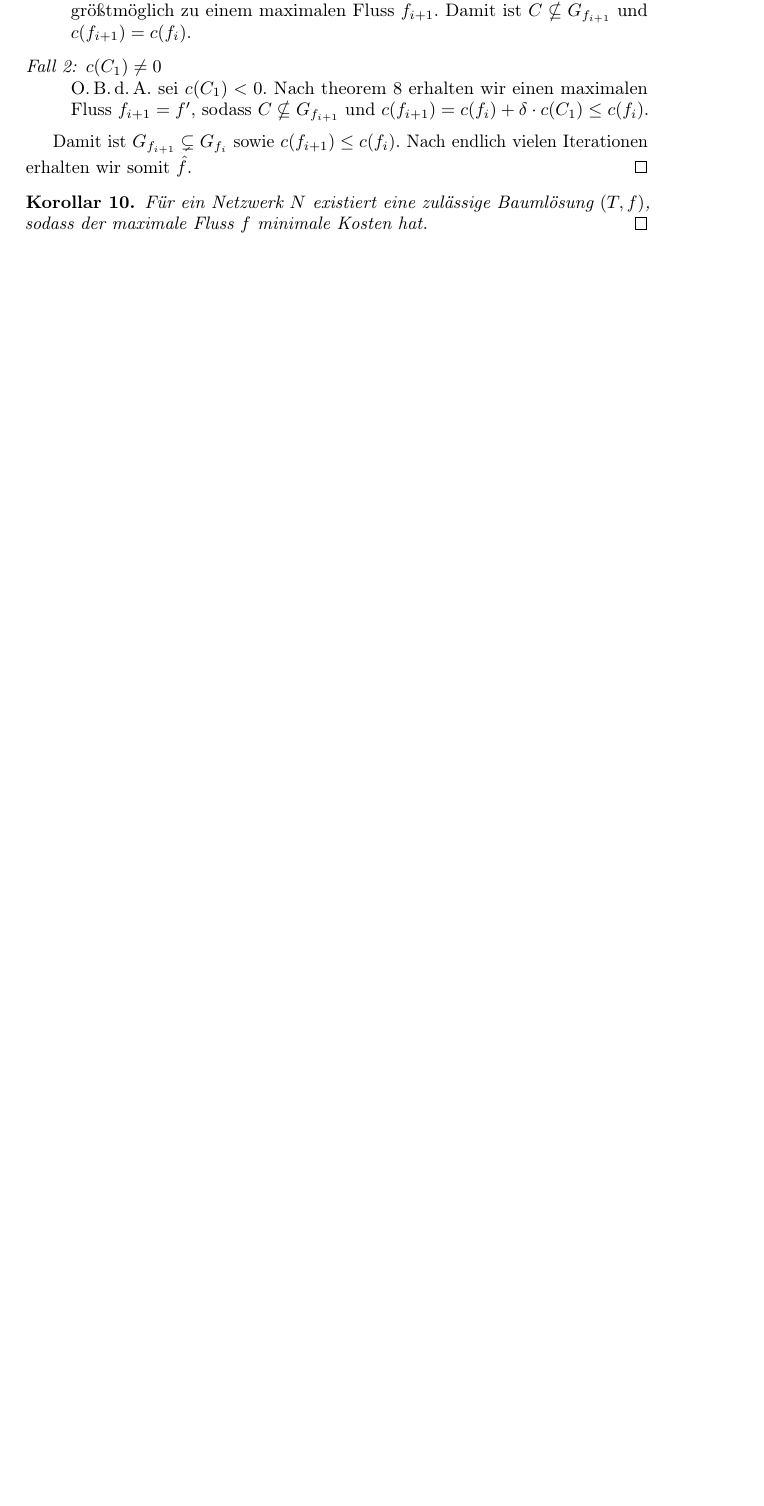
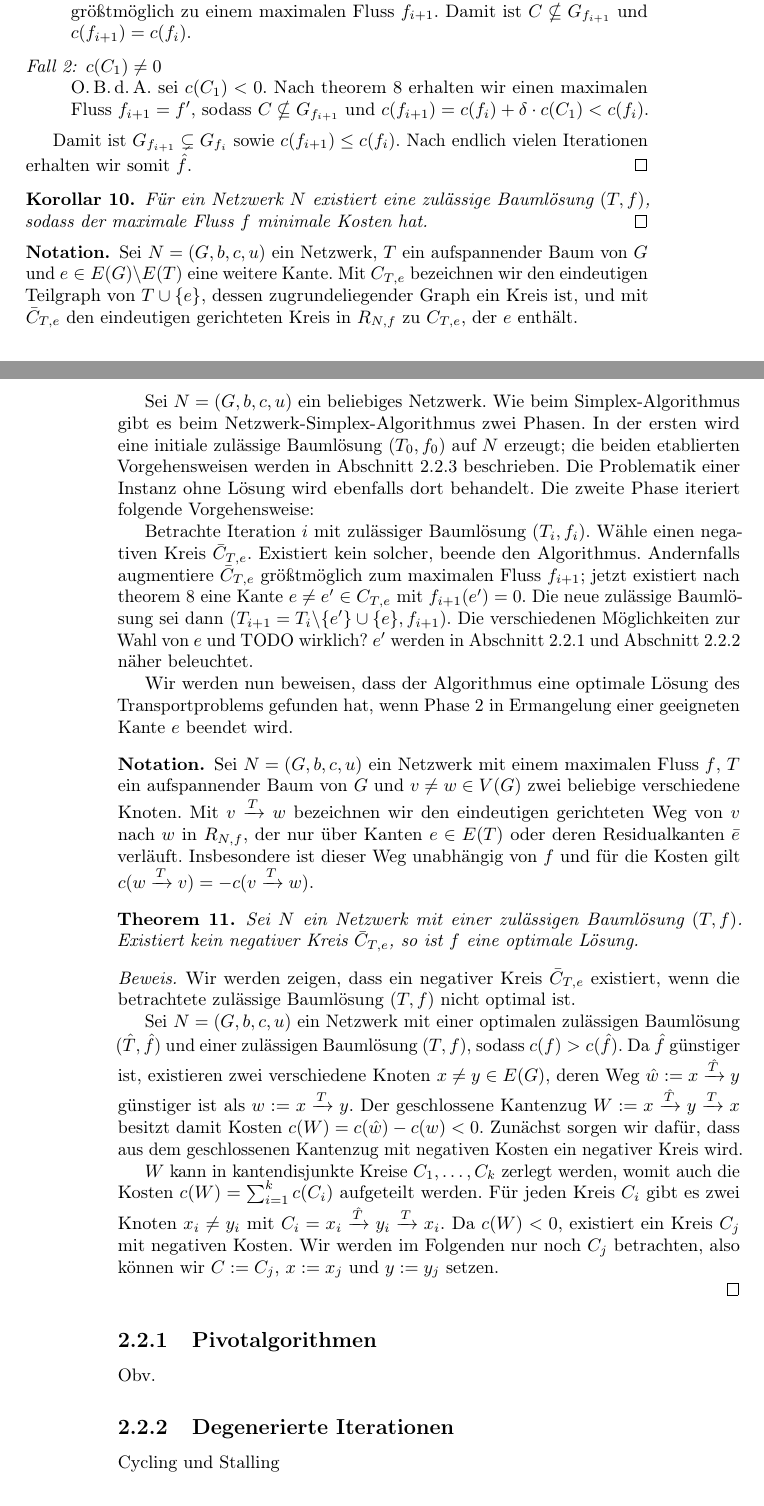
Before and after one commit to Zyranivia/NetworkSimplexAlgorithm, a LaTeX document (LaTeX/main.tex): part of page 7 of 11 before the commit and two parts of pages 7 and 8 of 12 after it, the two joined at a grey line, cut so that both start at the same text, the shorter picture padded with empty space. Compiled offline with pdfLaTeX.

Commit message:
Erklärung Alg, halber Beweis Korrektheit, falls terminiert

```diff
--- a/LaTeX/main.tex
+++ b/LaTeX/main.tex
@@ -159,5 +161,26 @@ Damit ist $G_{f_{i+1}}\subsetneq G_{f_i}$ sowie $c(f_{i+1})\leq c(f_i)$. Nach en
 
 \begin{kor}\label{minCostFlow}Für ein Netzwerk $N$ existiert eine zulässige Baumlösung $(T,f)$, sodass der maximale Fluss $f$ minimale Kosten hat.\qed\end{kor}
 
+\begin{nota}Sei $N=(G,b,c,u)$ ein Netzwerk, $T$ ein aufspannender Baum von $G$ und $e\in E(G)\backslash E(T)$ eine weitere Kante. Mit $C_{T,e}$ bezeichnen wir den eindeutigen Teilgraph von $T\cup\{e\}$, dessen zugrundeliegender Graph ein Kreis ist, und mit  $\bar{C}_{T,e}$ den eindeutigen gerichteten Kreis in $R_{N,f}$ zu $C_{T,e}$, der $e$ enthält.\end{nota}
+
+Sei $N=(G,b,c,u)$ ein beliebiges Netzwerk. Wie beim Simplex-Algorithmus gibt es beim Netzwerk-Simplex-Algorithmus zwei Phasen. In der ersten wird eine initiale zulässige Baumlösung $(T_0,f_0)$ auf $N$ erzeugt; die beiden etablierten Vorgehensweisen werden in \cref{init} beschrieben. Die Problematik einer Instanz ohne Lösung wird ebenfalls dort behandelt. Die zweite Phase iteriert folgende Vorgehensweise:
+
+Betrachte Iteration $i$ mit zulässiger Baumlösung $(T_i,f_i)$. Wähle einen negativen Kreis $\bar{C}_{T,e}$. Existiert kein solcher, beende den Algorithmus. Andernfalls augmentiere $\bar{C}_{T,e}$ größtmöglich zum maximalen Fluss $f_{i+1}$; jetzt existiert nach \cref{negKreis} eine Kante $e\neq e'\in C_{T,e}$ mit $f_{i+1}(e')=0$. Die neue zulässige Baumlösung sei dann $(T_{i+1}=T_i\backslash\{e'\}\cup\{e\},f_{i+1})$. Die verschiedenen Möglichkeiten zur Wahl von $e$ und TODO wirklich? $e'$ werden in \cref{pivot} und \cref{deg} näher beleuchtet.
+
+Wir werden nun beweisen, dass der Algorithmus eine optimale Lösung des Transportproblems gefunden hat, wenn Phase 2 in Ermangelung einer geeigneten Kante $e$ beendet wird.
+\begin{nota}Sei $N=(G,b,c,u)$ ein Netzwerk mit einem maximalen Fluss $f$, $T$ ein aufspannender Baum von $G$ und $v\neq w\in V(G)$ zwei beliebige verschiedene Knoten. Mit $v\xrightarrow{T}w$ bezeichnen wir den eindeutigen gerichteten Weg von $v$ nach $w$ in $R_{N,f}$, der nur über Kanten $e\in E(T)$ oder deren Residualkanten $\bar{e}$ verläuft. Insbesondere ist dieser Weg unabhängig von $f$ und für die Kosten gilt $c(w\xrightarrow{T}v) = -c(v\xrightarrow{T}w)$.\end{nota}
+\begin{thm}Sei $N$ ein Netzwerk mit einer zulässigen Baumlösung $(T,f)$. Existiert kein negativer Kreis $\bar{C}_{T,e}$, so ist $f$ eine optimale Lösung.\end{thm}
+\begin{proof}Wir werden zeigen, dass ein negativer Kreis $\bar{C}_{T,e}$ existiert, wenn die betrachtete zulässige Baumlösung $(T,f)$ nicht optimal ist.
+
+Sei $N=(G,b,c,u)$ ein Netzwerk mit einer optimalen zulässigen Baumlösung $(\hat{T},\hat{f})$ und einer zulässigen Baumlösung $(T,f)$, sodass $c(f)>c(\hat{f})$. Da $\hat{f}$ günstiger ist, existieren zwei verschiedene Knoten $x\neq y\in E(G)$, deren Weg $\hat{w}:=x\xrightarrow{\hat{T}}y$ günstiger ist als $w:=x\xrightarrow{T}y$. Der geschlossene Kantenzug $W:=x\xrightarrow{\hat{T}}y\xrightarrow{T}x$ besitzt damit Kosten $c(W)=c(\hat{w})-c(w)<0$. Zunächst sorgen wir dafür, dass aus dem geschlossenen Kantenzug mit negativen Kosten ein negativer Kreis wird.
+
+$W$ kann in kantendisjunkte Kreise $C_1,\ldots,C_k$ zerlegt werden, womit auch die Kosten $c(W)=\sum_{i=1}^{k}c(C_i)$ aufgeteilt werden. Für jeden Kreis $C_i$ gibt es zwei Knoten $x_i\neq y_i$ mit $C_i=x_i\xrightarrow{\hat{T}}y_i\xrightarrow{T}x_i$. Da $c(W)<0$, existiert ein Kreis $C_j$ mit negativen Kosten. Wir werden im Folgenden nur noch $C_j$ betrachten, also können wir $C:=C_j$, $x:=x_j$ und $y:=y_j$ setzen.
 
 
+\end{proof}
+
+\subsection{Pivotalgorithmen}\label{pivot}
+Obv.
+
+\subsection{Degenerierte Iterationen}\label{deg}
+Cycling und Stalling
```
Also changed, not shown: LaTeX/main.pdf, LaTeX/main.tex (10 more changed lines).
